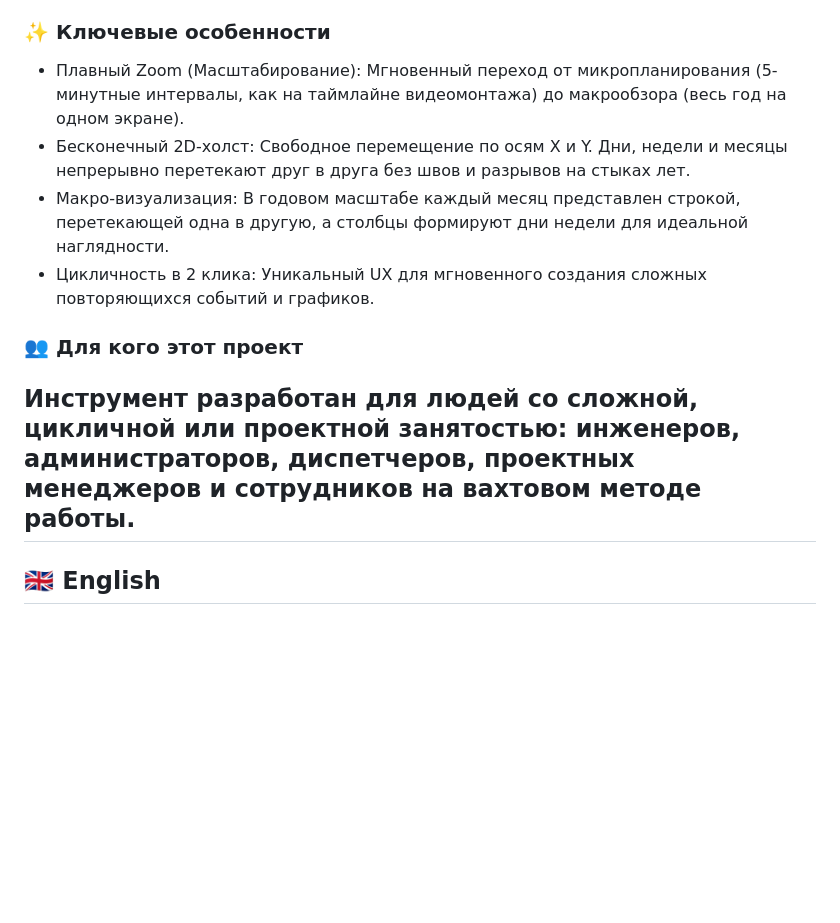
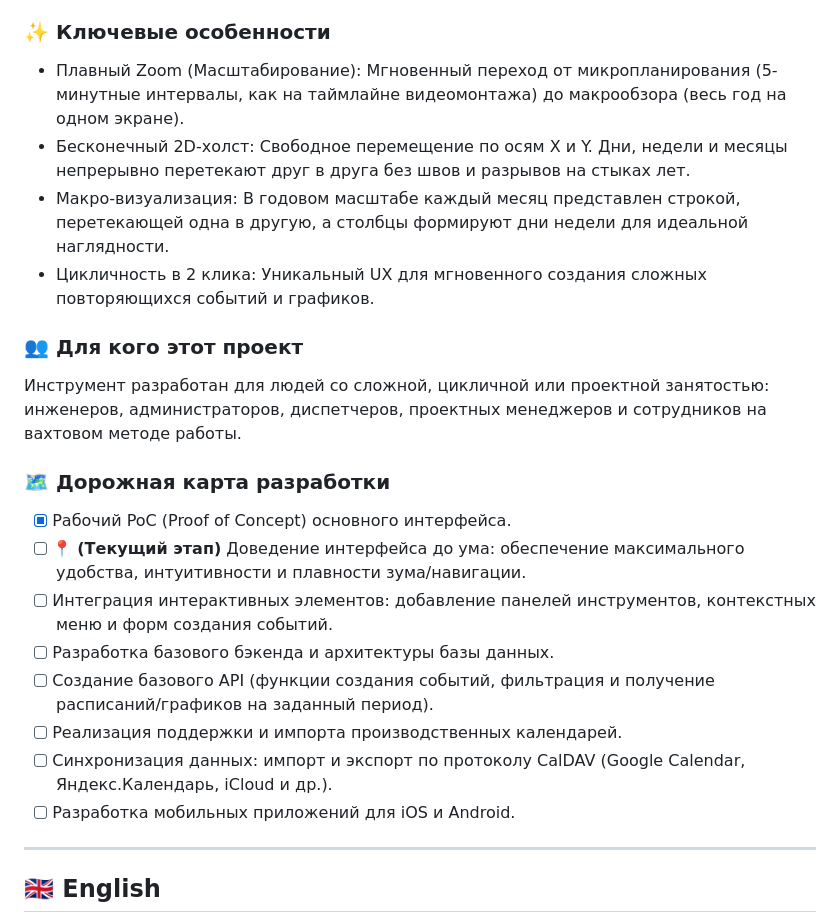
Before and after one commit to grbugi/SKALKA, a Markdown page: README.md, the part around one of its changes. Rendered like a GitHub page; blank space fills up the shorter version.

```diff
--- a/README.md
+++ b/README.md
@@ -6,15 +6,23 @@ The Scalable Calendar
 SKALKA — это инновационный визуальный календарь с бесконечным 2D-интерфейсом, который превращает планирование времени в навигацию по интерактивной карте.
 Проект решает проблему «лоскутного» отображения дат в классических календарях. Вместо переключения между вкладками «День», «Неделя» или «Месяц», SKALKA объединяет весь временной поток на одной плоскости.
 ### ✨ Ключевые особенности
-
 * Плавный Zoom (Масштабирование): Мгновенный переход от микропланирования (5-минутные интервалы, как на таймлайне видеомонтажа) до макрообзора (весь год на одном экране).
 * Бесконечный 2D-холст: Свободное перемещение по осям X и Y. Дни, недели и месяцы непрерывно перетекают друг в друга без швов и разрывов на стыках лет.
 * Макро-визуализация: В годовом масштабе каждый месяц представлен строкой, перетекающей одна в другую, а столбцы формируют дни недели для идеальной наглядности.
 * Цикличность в 2 клика: Уникальный UX для мгновенного создания сложных повторяющихся событий и графиков.
 
 ### 👥 Для кого этот проект
+Инструмент разработан для людей со сложной, цикличной или проектной занятостью: инженеров, администраторов, диспетчеров, проектных менеджеров и сотрудников на вахтовом методе работы.
 
-Инструмент разработан для людей со сложной, цикличной или проектной занятостью: инженеров, администраторов, диспетчеров, проектных менеджеров и сотрудников на вахтовом методе работы.
+### 🗺️ Дорожная карта разработки
+- [x] Рабочий PoC (Proof of Concept) основного интерфейса.
+- [ ] 📍 **(Текущий этап)** Доведение интерфейса до ума: обеспечение максимального удобства, интуитивности и плавности зума/навигации.
+- [ ] Интеграция интерактивных элементов: добавление панелей инструментов, контекстных меню и форм создания событий.
+- [ ] Разработка базового бэкенда и архитектуры базы данных.
+- [ ] Создание базового API (функции создания событий, фильтрация и получение расписаний/графиков на заданный период).
+- [ ] Реализация поддержки и импорта производственных календарей.
+- [ ] Синхронизация данных: импорт и экспорт по протоколу CalDAV (Google Calendar, Яндекс.Календарь, iCloud и др.).
+- [ ] Разработка мобильных приложений для iOS и Android.
 ------------------------------
 ## 🇬🇧 English
 SKALKA is an innovative visual calendar featuring an infinite 2D canvas that turns time management into seamless map-like navigation.
```
Also changed, not shown: other parts of README.md (+10 -0 lines).
